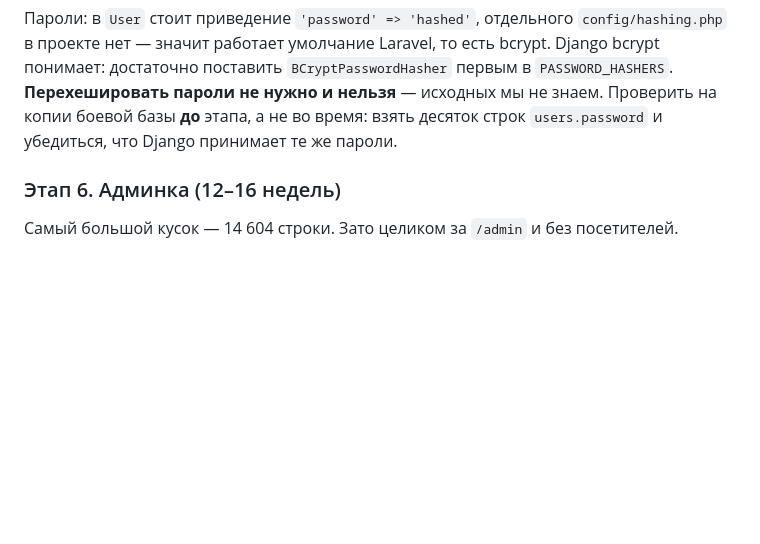
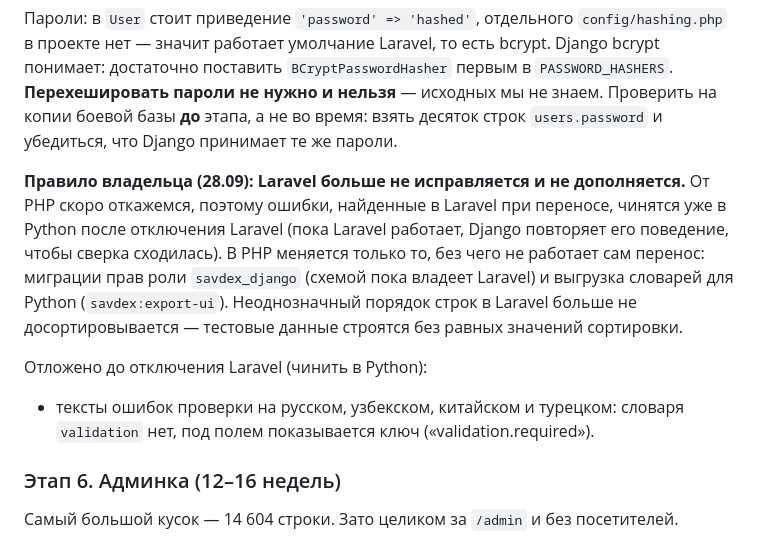
Before and after one commit to xondamirx9/savdex, a Markdown page: docs/migration-to-python.md, the part around the change. GitHub-like rendering; blank space fills up the shorter version.

Commit message:
Документ: Laravel больше не исправляется и не дополняется
Co-Authored-By: Claude Opus 5.5 <noreply@anthropic.com>
Claude-Session: https://claude.ai/code/session_01S63TLkZEt6pGpzrAyvmrYT

```diff
--- a/docs/migration-to-python.md
+++ b/docs/migration-to-python.md
@@ -1326,6 +1326,22 @@ Inertia-формы — назад с ошибкой `body`, как в `bootstrap
 боевой базы **до** этапа, а не во время: взять десяток строк
 `users.password` и убедиться, что Django принимает те же пароли.
 
+**Правило владельца (28.09): Laravel больше не исправляется и не
+дополняется.** От PHP скоро откажемся, поэтому ошибки, найденные в
+Laravel при переносе, чинятся уже в Python после отключения Laravel
+(пока Laravel работает, Django повторяет его поведение, чтобы сверка
+сходилась). В PHP меняется только то, без чего не работает сам перенос:
+миграции прав роли `savdex_django` (схемой пока владеет Laravel) и
+выгрузка словарей для Python (`savdex:export-ui`). Неоднозначный порядок
+строк в Laravel больше не досортировывается — тестовые данные строятся
+без равных значений сортировки.
+
+Отложено до отключения Laravel (чинить в Python):
+
+- тексты ошибок проверки на русском, узбекском, китайском и турецком:
+  словаря `validation` нет, под полем показывается ключ
+  («validation.required»).
+
 ### Этап 6. Админка (12–16 недель)
 
 Самый большой кусок — 14 604 строки. Зато целиком за `/admin`
```
